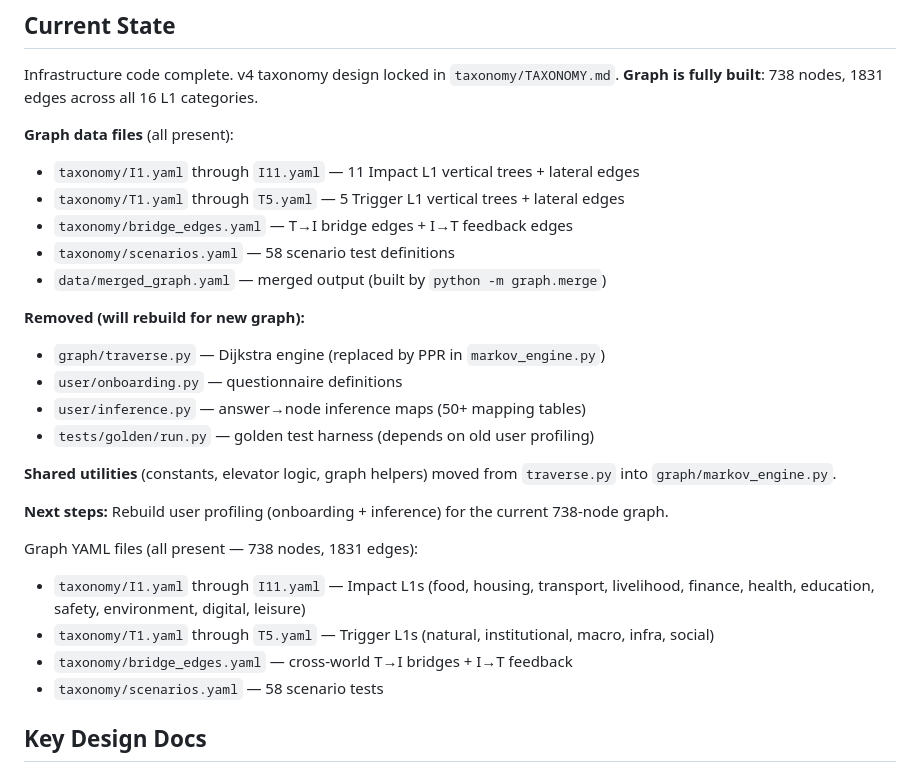
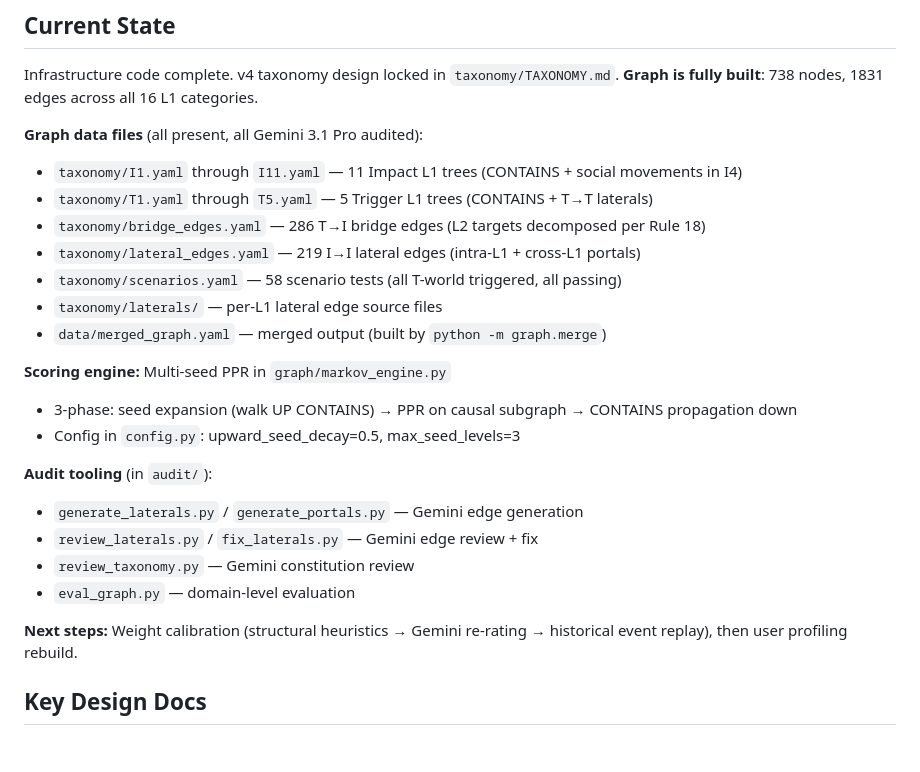
Before and after one commit to tarangdeep-goel-by/impact-news, a Markdown page: CLAUDE.md, the part around the change. GitHub-like rendering; blank space fills up the shorter version.

Commit message:
Update CLAUDE.md to reflect current graph state and tooling
Co-Authored-By: Claude Opus 4.6 (1M context) <noreply@anthropic.com>

```diff
--- a/CLAUDE.md
+++ b/CLAUDE.md
@@ -137,28 +137,26 @@ RSS feeds are also configured in `config.py` as `RSS_FEEDS` list.
 
 Infrastructure code complete. v4 taxonomy design locked in `taxonomy/TAXONOMY.md`. **Graph is fully built**: 738 nodes, 1831 edges across all 16 L1 categories.
 
-**Graph data files** (all present):
-- `taxonomy/I1.yaml` through `I11.yaml` — 11 Impact L1 vertical trees + lateral edges
-- `taxonomy/T1.yaml` through `T5.yaml` — 5 Trigger L1 vertical trees + lateral edges
-- `taxonomy/bridge_edges.yaml` — T→I bridge edges + I→T feedback edges
-- `taxonomy/scenarios.yaml` — 58 scenario test definitions
+**Graph data files** (all present, all Gemini 3.1 Pro audited):
+- `taxonomy/I1.yaml` through `I11.yaml` — 11 Impact L1 trees (CONTAINS + social movements in I4)
+- `taxonomy/T1.yaml` through `T5.yaml` — 5 Trigger L1 trees (CONTAINS + T→T laterals)
+- `taxonomy/bridge_edges.yaml` — 286 T→I bridge edges (L2 targets decomposed per Rule 18)
+- `taxonomy/lateral_edges.yaml` — 219 I→I lateral edges (intra-L1 + cross-L1 portals)
+- `taxonomy/scenarios.yaml` — 58 scenario tests (all T-world triggered, all passing)
+- `taxonomy/laterals/` — per-L1 lateral edge source files
 - `data/merged_graph.yaml` — merged output (built by `python -m graph.merge`)
 
-**Removed (will rebuild for new graph):**
-- `graph/traverse.py` — Dijkstra engine (replaced by PPR in `markov_engine.py`)
-- `user/onboarding.py` — questionnaire definitions
-- `user/inference.py` — answer→node inference maps (50+ mapping tables)
-- `tests/golden/run.py` — golden test harness (depends on old user profiling)
+**Scoring engine:** Multi-seed PPR in `graph/markov_engine.py`
+- 3-phase: seed expansion (walk UP CONTAINS) → PPR on causal subgraph → CONTAINS propagation down
+- Config in `config.py`: upward_seed_decay=0.5, max_seed_levels=3
 
-**Shared utilities** (constants, elevator logic, graph helpers) moved from `traverse.py` into `graph/markov_engine.py`.
+**Audit tooling** (in `audit/`):
+- `generate_laterals.py` / `generate_portals.py` — Gemini edge generation
+- `review_laterals.py` / `fix_laterals.py` — Gemini edge review + fix
+- `review_taxonomy.py` — Gemini constitution review
+- `eval_graph.py` — domain-level evaluation
 
-**Next steps:** Rebuild user profiling (onboarding + inference) for the current 738-node graph.
-
-Graph YAML files (all present — 738 nodes, 1831 edges):
-- `taxonomy/I1.yaml` through `I11.yaml` — Impact L1s (food, housing, transport, livelihood, finance, health, education, safety, environment, digital, leisure)
-- `taxonomy/T1.yaml` through `T5.yaml` — Trigger L1s (natural, institutional, macro, infra, social)
-- `taxonomy/bridge_edges.yaml` — cross-world T→I bridges + I→T feedback
-- `taxonomy/scenarios.yaml` — 58 scenario tests
+**Next steps:** Weight calibration (structural heuristics → Gemini re-rating → historical event replay), then user profiling rebuild.
 
 ## Key Design Docs
 
```
